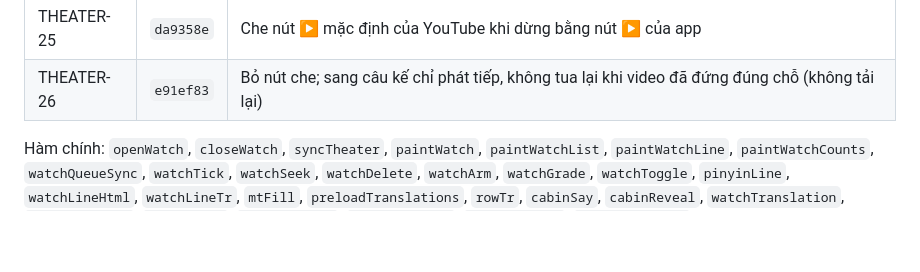
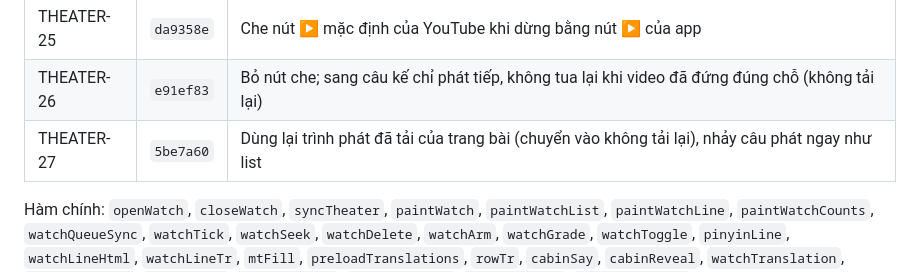
Before and after one commit to phillipxnguyen/wikiPhidia, a Markdown page: VERSIONS.md, the part around the change. Drawn GitHub-style; blank space fills up the shorter version.

Commit message:
VERSIONS.md: THEATER-27
Co-Authored-By: Claude Opus 5.5 <noreply@anthropic.com>
Claude-Session: https://claude.ai/code/session_01DXQMcDS43qgSzayVaPy3nx

```diff
--- a/VERSIONS.md
+++ b/VERSIONS.md
@@ -68,6 +68,7 @@ Hàm chính: `render`, `openEdit`, `openEditPopup`, `deleteRow`, `deleteRows`, `
 | THEATER-24 | `c18533e` | Bản dịch tải sẵn khi mở bài, bật là hiện ngay |
 | THEATER-25 | `da9358e` | Che nút ▶ mặc định của YouTube khi dừng bằng nút ▶ của app |
 | THEATER-26 | `e91ef83` | Bỏ nút che; sang câu kế chỉ phát tiếp, không tua lại khi video đã đứng đúng chỗ (không tải lại) |
+| THEATER-27 | `5be7a60` | Dùng lại trình phát đã tải của trang bài (chuyển vào không tải lại), nhảy câu phát ngay như list |
 
 Hàm chính: `openWatch`, `closeWatch`, `syncTheater`, `paintWatch`, `paintWatchList`, `paintWatchLine`, `paintWatchCounts`, `watchQueueSync`, `watchTick`, `watchSeek`, `watchDelete`, `watchArm`, `watchGrade`, `watchToggle`, `pinyinLine`, `watchLineHtml`, `watchLineTr`, `mtFill`, `preloadTranslations`, `rowTr`, `cabinSay`, `cabinReveal`, `watchTranslation`, `placeWatchCap`, `watchPrefs`, `leaveTheater`, `theaterWanted`, `theaterScene`, `THEATER_SCENES`.
 
```
